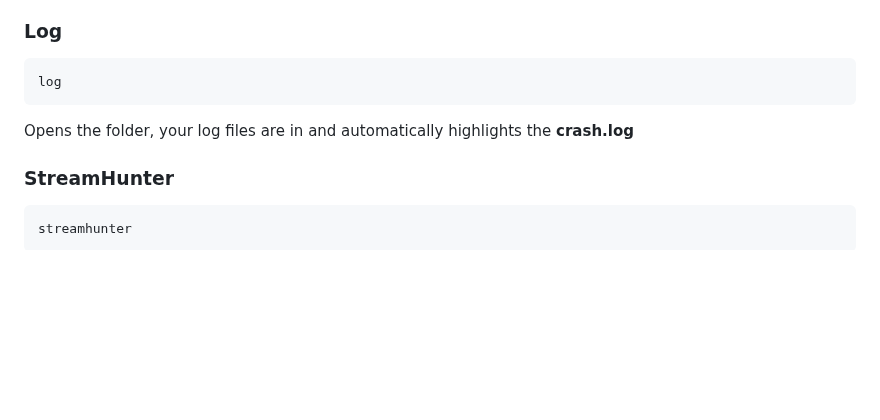
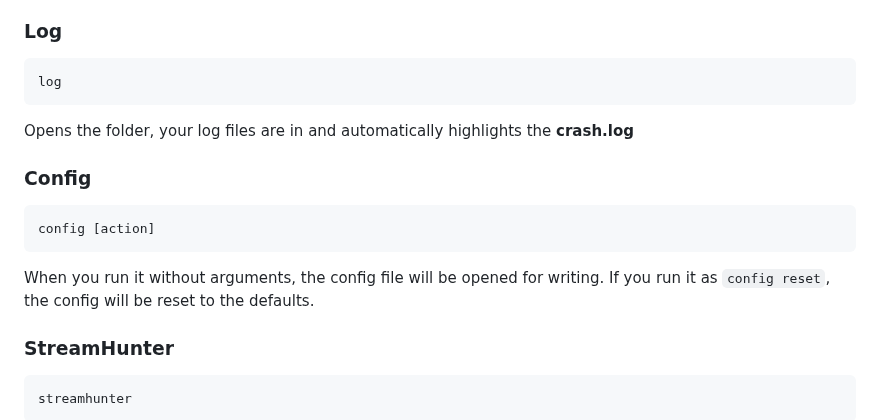
Before and after one commit to noahzeisberg/FyUTILS, a Markdown page: README.md, the part around the change. Rendered like a GitHub page; blank space fills up the shorter version.

Commit message:
Added config command to docs.

````diff
--- a/README.md
+++ b/README.md
@@ -232,6 +232,11 @@ This command will download the highest definition file of a YouTube video (most
 log
 ```
 Opens the folder, your log files are in and automatically highlights the **crash.log**
+### Config
+```
+config [action]
+```
+When you run it without arguments, the config file will be opened for writing. If you run it as `config reset`, the config will be reset to the defaults.
 ### StreamHunter
 ```
 streamhunter
````
